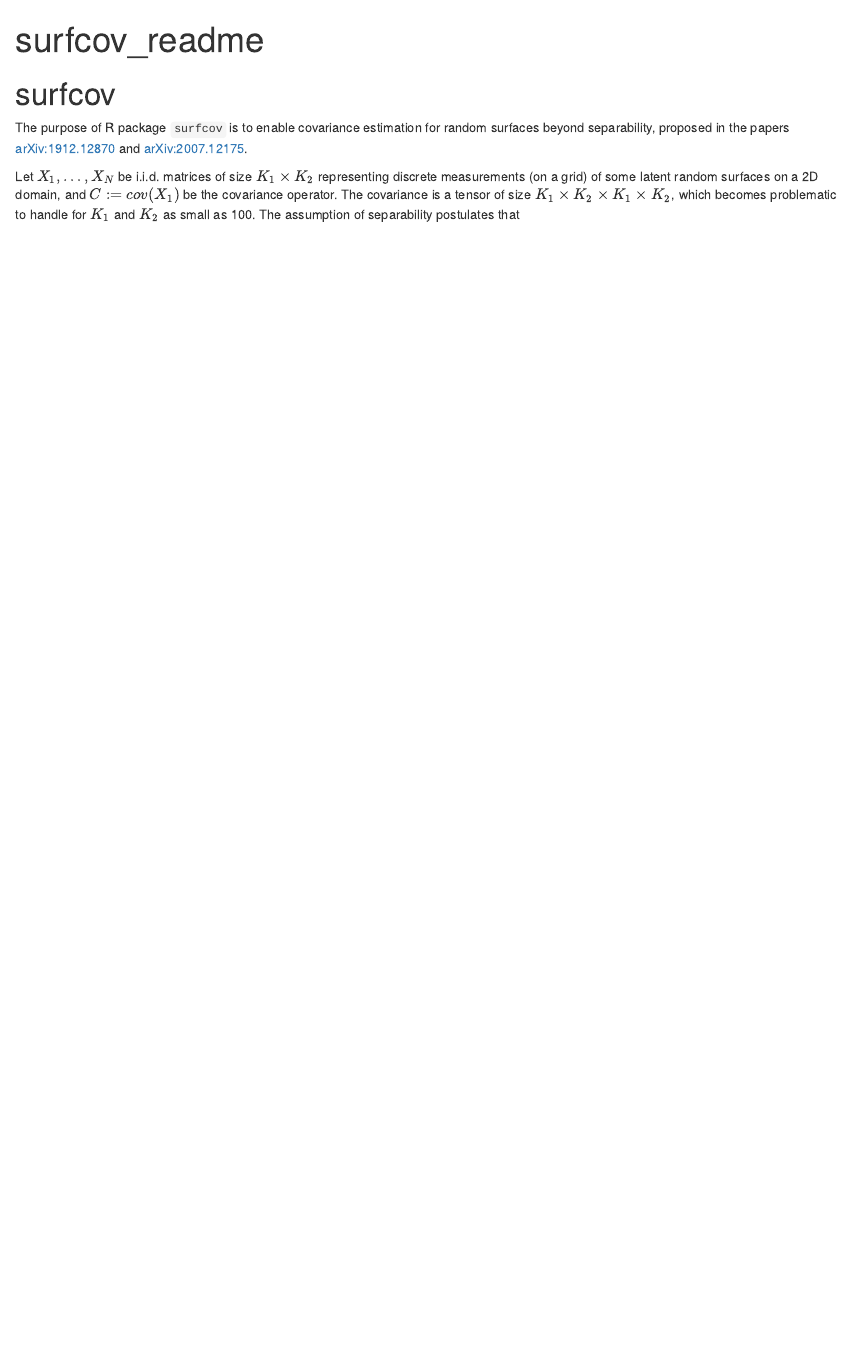
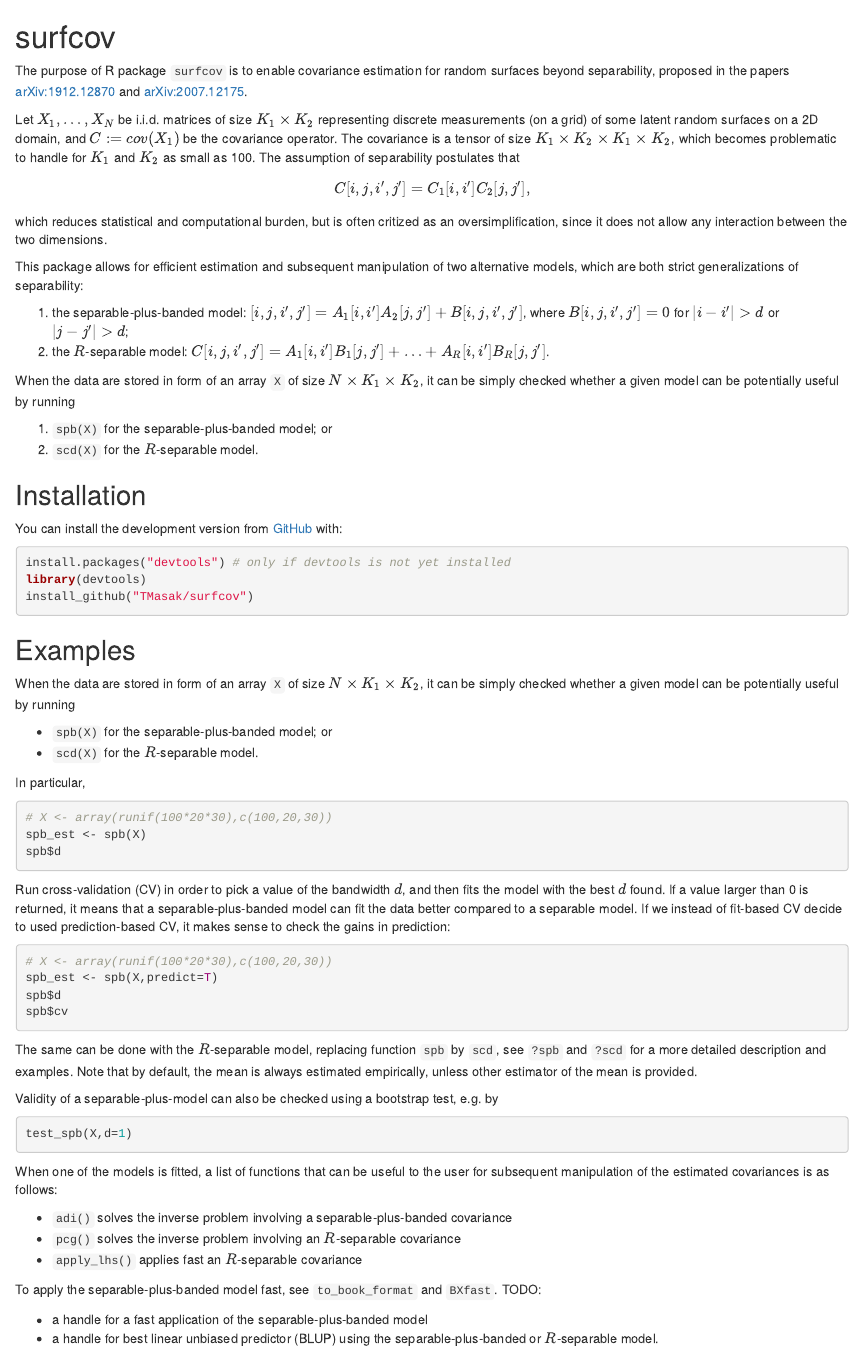
Before and after one commit to TMasak/surfcov, an R Markdown document (README.Rmd): the page in a window 1100 px wide, from its top. The pictures show the output file README.html that the author committed with the source, opened offline.

Commit message:
Initial commit

````diff
--- a/README.Rmd
+++ b/README.Rmd
@@ -1,5 +1,4 @@
 ---
-title: "surfcov_readme"
 output: html_document
 ---
 
@@ -12,3 +11,67 @@ knitr::opts_chunk$set(echo = TRUE)
 The purpose of R package `surfcov` is to enable covariance estimation for random surfaces beyond separability, proposed in the papers [arXiv:1912.12870](https://arxiv.org/abs/1912.12870) and [arXiv:2007.12175](https://arxiv.org/abs/2007.12175).
 
 Let $X_1, \ldots, X_N$ be i.i.d. matrices of size $K_1 \times K_2$ representing discrete measurements (on a grid) of some latent random surfaces on a 2D domain, and $C := cov(X_1)$ be the covariance operator. The covariance is a tensor of size $K_1 \times K_2 \times K_1 \times K_2$, which becomes problematic to handle for $K_1$ and $K_2$ as small as 100. The assumption of separability postulates that
+
+\[
+C[i,j,i',j'] = C_1[i,i'] C_2[j,j'],
+\]
+
+which reduces statistical and computational burden, but is often critized as an oversimplification, since it does not allow any interaction between the two dimensions.
+
+This package allows for efficient estimation and subsequent manipulation of two alternative models, which are both strict generalizations of separability:
+
+1. the separable-plus-banded model: $[i,j,i',j'] = A_1[i,i'] A_2[j,j'] + B[i,j,i',j']$, where $B[i,j,i',j'] = 0$ for $|i-i'| > d$ or $|j-j'| > d$;
+2. the $R$-separable model: $C[i,j,i',j'] = A_1[i,i']B_1[j,j'] + \ldots + A_R[i,i']B_R[j,j']$.
+
+When the data are stored in form of an array `X` of size $N \times K_1 \times K_2$, it can be simply checked whether a given model can be potentially useful by running
+
+1. `spb(X)` for the separable-plus-banded model; or
+2. `scd(X)` for the $R$-separable model.
+
+## Installation
+
+You can install the development version from [GitHub](https://github.com/) with:
+``` r
+install.packages("devtools") # only if devtools is not yet installed
+library(devtools)
+install_github("TMasak/surfcov")
+```
+
+## Examples
+
+When the data are stored in form of an array `X` of size $N \times K_1 \times K_2$, it can be simply checked whether a given model can be potentially useful by running
+
+* `spb(X)` for the separable-plus-banded model; or
+* `scd(X)` for the $R$-separable model.
+
+In particular,
+``` r
+# X <- array(runif(100*20*30),c(100,20,30))
+spb_est <- spb(X)
+spb$d
+```
+Run cross-validation (CV) in order to pick a value of the bandwidth $d$, and then fits the model with the best $d$ found. If a value larger than 0 is returned, it means that a separable-plus-banded model can fit the data better compared to a separable model. If we instead of fit-based CV decide to used prediction-based CV, it makes sense to check the gains in prediction:
+``` r
+# X <- array(runif(100*20*30),c(100,20,30))
+spb_est <- spb(X,predict=T)
+spb$d
+spb$cv
+```
+
+The same can be done with the $R$-separable model, replacing function `spb` by `scd`, see `?spb` and `?scd` for a more detailed description and examples. Note that by default, the mean is always estimated empirically, unless other estimator of the mean is provided.
+
+Validity of a separable-plus-model can also be checked using a bootstrap test, e.g. by
+``` r
+test_spb(X,d=1)
+```
+
+When one of the models is fitted, a list of functions that can be useful to the user for subsequent manipulation of the estimated covariances is as follows:
+
+* `adi()` solves the inverse problem involving a separable-plus-banded covariance
+* `pcg()` solves the inverse problem involving an $R$-separable covariance
+* `apply_lhs()` applies fast an $R$-separable covariance
+
+To apply the separable-plus-banded model fast, see `to_book_format` and `BXfast`. TODO:
+
+* a handle for a fast application of the separable-plus-banded model
+* a handle for best linear unbiased predictor (BLUP) using the separable-plus-banded or $R$-separable model.
````
Also changed, not shown: README.html.
